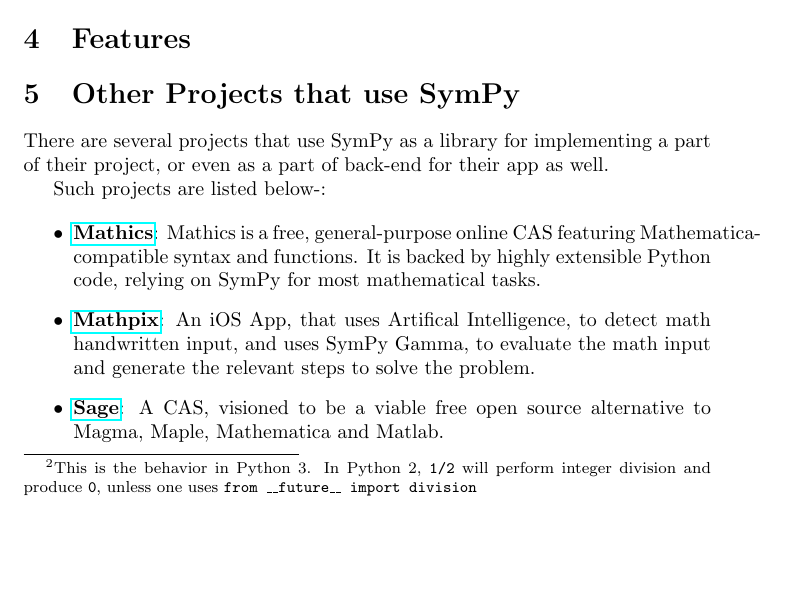
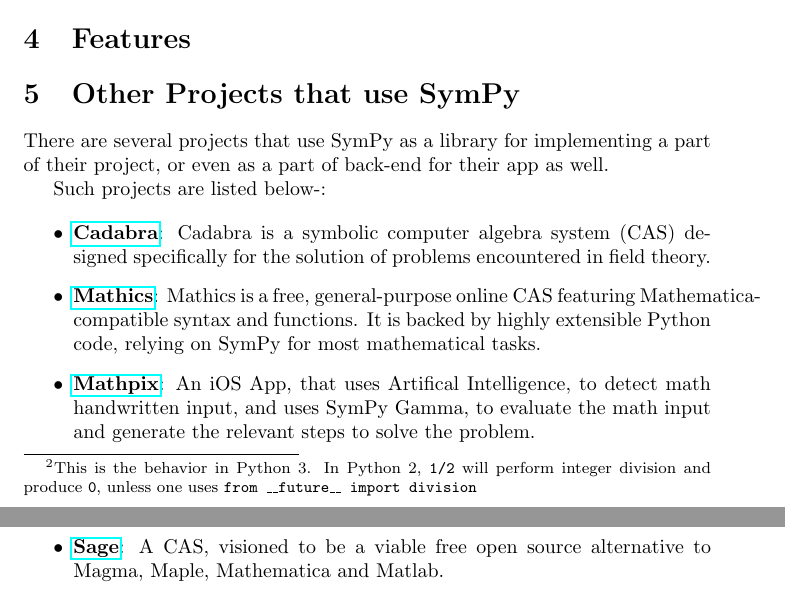
Before and after one commit to scolobb/sympy-paper, a LaTeX document (paper.tex, which reads other_projects_that_use_sympy.tex): part of page 2 of 3 before the commit and two parts of pages 2 and 3 of 3 after it, the two joined at a grey line, cut so that both start at the same text, the shorter picture padded with empty space. Compiled offline with pdfLaTeX.

Commit message:
Updated Details | Added detail about Cadabra

```diff
--- a/other_projects_that_use_sympy.tex
+++ b/other_projects_that_use_sympy.tex
@@ -5,6 +5,10 @@
 Such projects are listed below-:
 
 \begin{itemize}
+\item
+  \href{http://cadabra.science/index.html}{\textbf{Cadabra}}: Cadabra is
+  a symbolic computer algebra system (CAS) designed specifically for the
+  solution of problems encountered in field theory.
 \item
   \href{https://mathics.github.io/}{\textbf{Mathics}}: Mathics is a
   free, general-purpose online CAS featuring Mathematica-compatible
```
